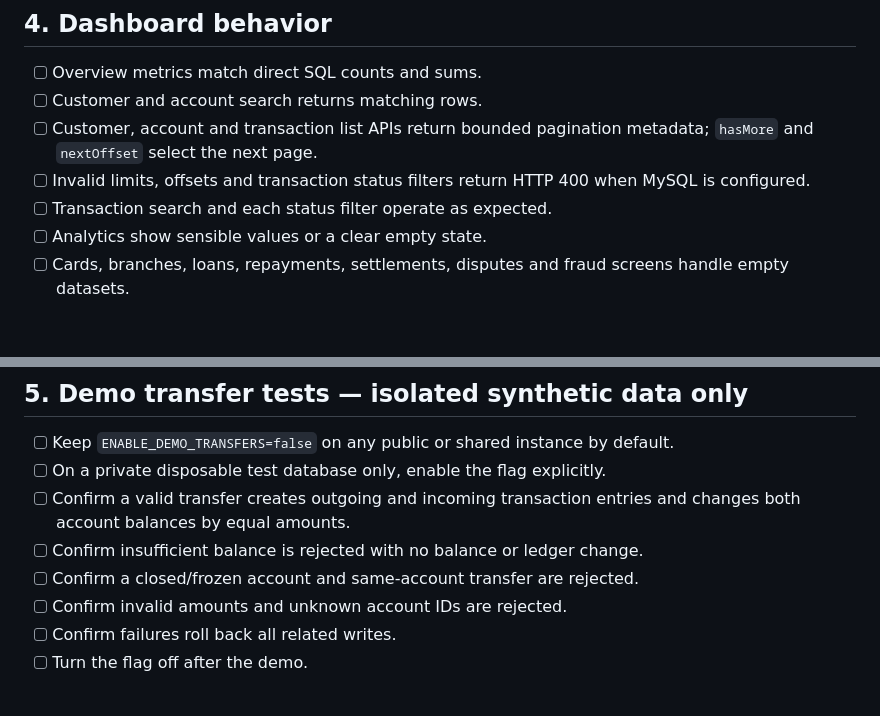
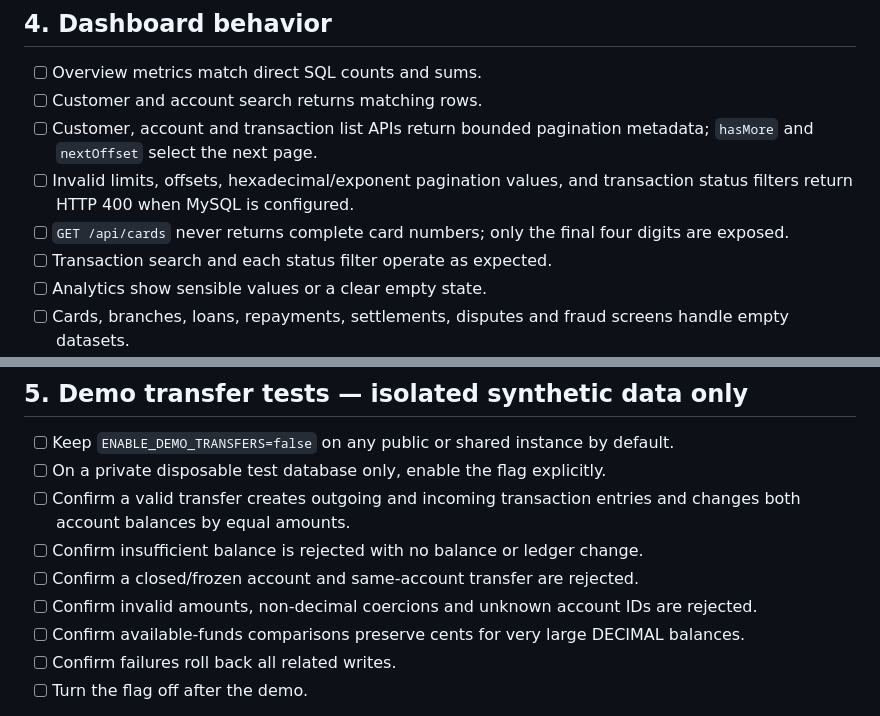
Before and after one commit to mahitech580/Banking-Financial-Transaction-Management-MySQL, a Markdown page: docs/QA_CHECKLIST.md, 2 parts joined by grey strips. Rendered like a GitHub page; blank space fills up the shorter version.

Commit message:
docs(qa): add card privacy and exact money checks

```diff
--- a/docs/QA_CHECKLIST.md
+++ b/docs/QA_CHECKLIST.md
@@ -38,7 +38,8 @@ Use this checklist before demonstrating the portfolio project or changing its da
 - [ ] Overview metrics match direct SQL counts and sums.
 - [ ] Customer and account search returns matching rows.
 - [ ] Customer, account and transaction list APIs return bounded pagination metadata; `hasMore` and `nextOffset` select the next page.
-- [ ] Invalid limits, offsets and transaction status filters return HTTP 400 when MySQL is configured.
+- [ ] Invalid limits, offsets, hexadecimal/exponent pagination values, and transaction status filters return HTTP 400 when MySQL is configured.
+- [ ] `GET /api/cards` never returns complete card numbers; only the final four digits are exposed.
 - [ ] Transaction search and each status filter operate as expected.
 - [ ] Analytics show sensible values or a clear empty state.
 - [ ] Cards, branches, loans, repayments, settlements, disputes and fraud screens handle empty datasets.
@@ -53,7 +54,8 @@ Use this checklist before demonstrating the portfolio project or changing its da
 - [ ] Confirm a valid transfer creates outgoing and incoming transaction entries and changes both account balances by equal amounts.
 - [ ] Confirm insufficient balance is rejected with no balance or ledger change.
 - [ ] Confirm a closed/frozen account and same-account transfer are rejected.
-- [ ] Confirm invalid amounts and unknown account IDs are rejected.
+- [ ] Confirm invalid amounts, non-decimal coercions and unknown account IDs are rejected.
+- [ ] Confirm available-funds comparisons preserve cents for very large DECIMAL balances.
 - [ ] Confirm failures roll back all related writes.
 - [ ] Turn the flag off after the demo.
 
```
